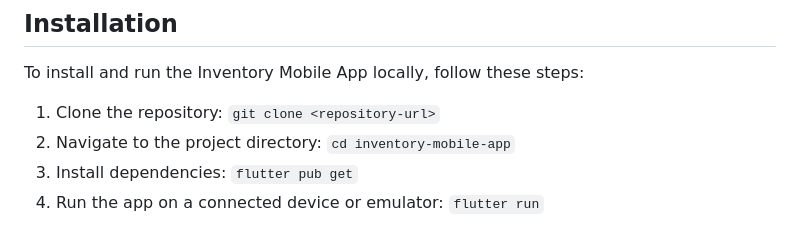
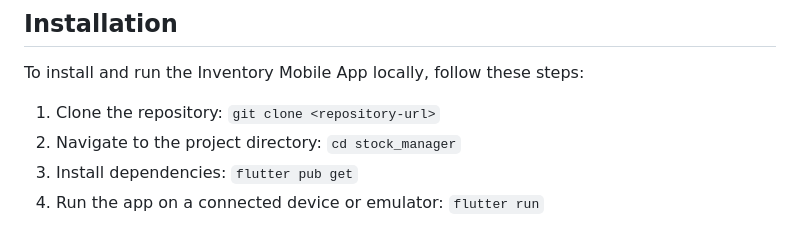
Before and after one commit to vemo068/stock_manager, a Markdown page: README.md, the part around the change printed below. GitHub-like rendering.

```diff
--- a/README.md
+++ b/README.md
@@ -56,7 +56,7 @@ The Spoket Mobile App offers the following features:
 To install and run the Inventory Mobile App locally, follow these steps:
 
 1. Clone the repository: `git clone <repository-url>`
-2. Navigate to the project directory: `cd inventory-mobile-app`
+2. Navigate to the project directory: `cd stock_manager`
 3. Install dependencies: `flutter pub get`
 4. Run the app on a connected device or emulator: `flutter run`
 
```
Also changed, not shown: other parts of README.md (+1 -1 lines).
